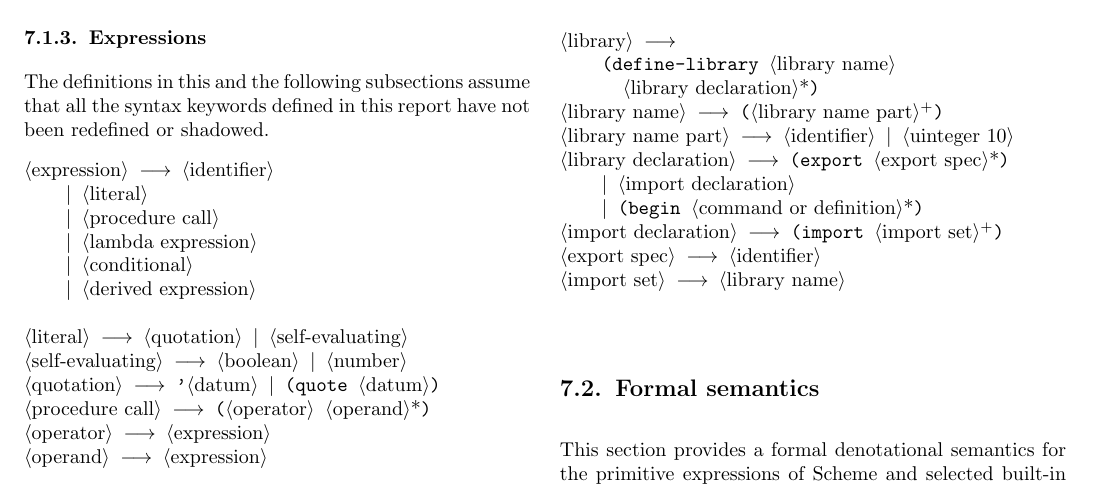
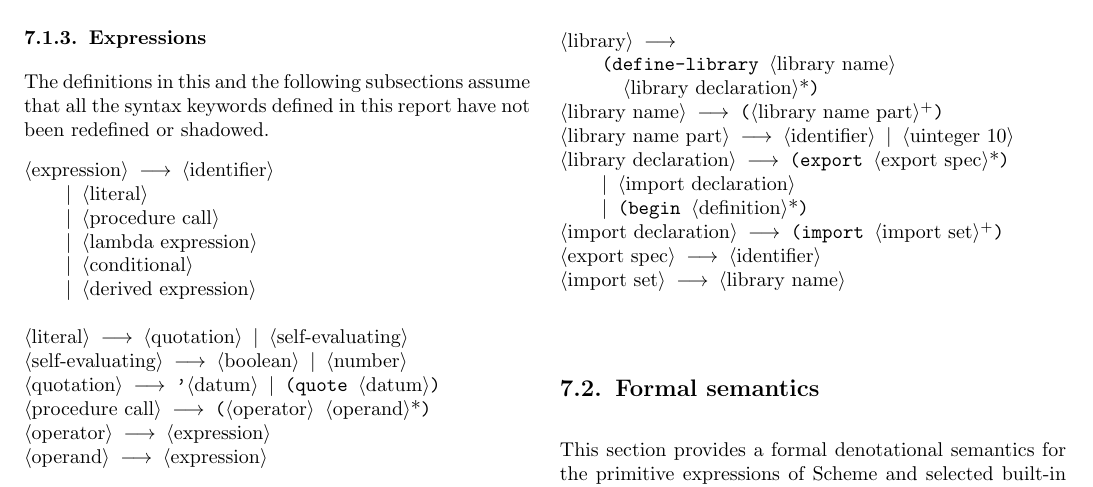
Before and after one commit to jrincayc/r7rs-pico-spec, a LaTeX document (pr7rs.tex, which reads syn.tex): part of page 15 of 19, cut so that both start at the same text. Compiled offline with pdfLaTeX.

Commit message:
Remove commands from library declaration.
This makes it possible to map begin -> lambda.

```diff
--- a/syn.tex
+++ b/syn.tex
@@ -174,7 +174,7 @@ the syntax keywords defined in this report have not been redefined or shadowed.
 \meta{library name part} \: \meta{identifier} \| \meta{uinteger 10}
 \meta{library declaration} \: (export \arbno{\meta{export spec}})
 \> \| \meta{import declaration}
-\> \| (begin \arbno{\meta{command or definition}})
+\> \| (begin \arbno{\meta{definition}})
 \meta{import declaration} \: (import \atleastone{\meta{import set}})
 \meta{export spec} \: \meta{identifier}
 \meta{import set} \: \meta{library name}
```
